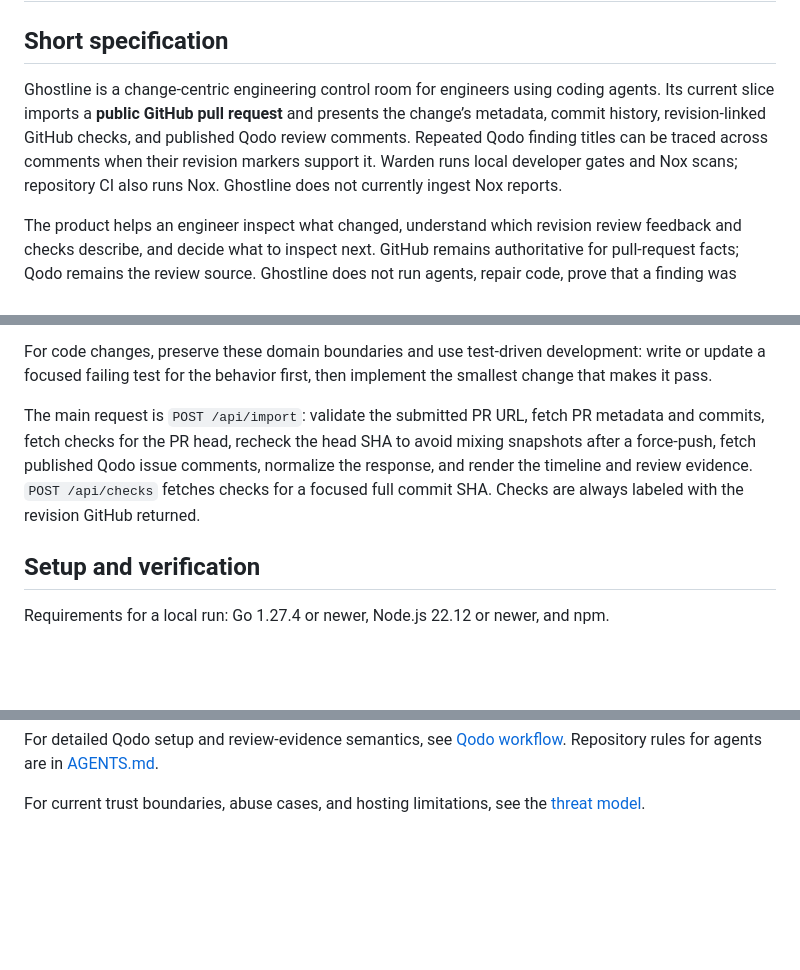
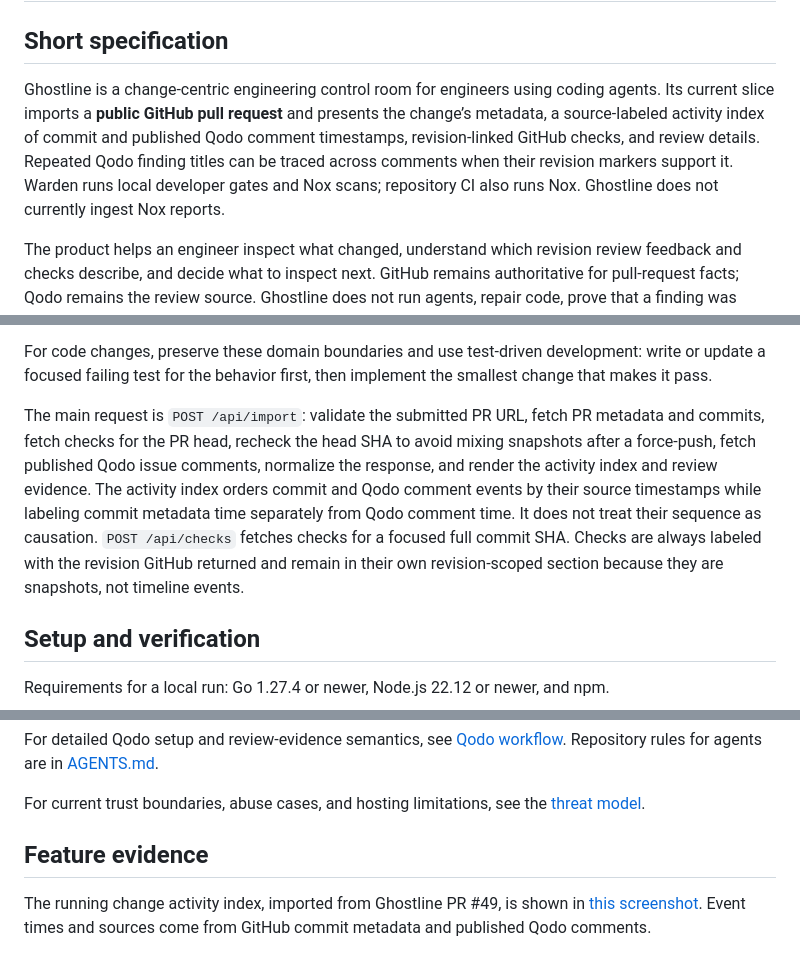
Before and after one commit to felixgeelhaar/ghostline, a Markdown page: docs/project-guide.md, 3 parts joined by grey strips. Rendered like a GitHub page; blank space fills up the shorter version.

Commit message:
feat: add source-labeled change activity index

```diff
--- a/docs/project-guide.md
+++ b/docs/project-guide.md
@@ -2,7 +2,7 @@
 
 ## Short specification
 
-Ghostline is a change-centric engineering control room for engineers using coding agents. Its current slice imports a **public GitHub pull request** and presents the change’s metadata, commit history, revision-linked GitHub checks, and published Qodo review comments. Repeated Qodo finding titles can be traced across comments when their revision markers support it. Warden runs local developer gates and Nox scans; repository CI also runs Nox. Ghostline does not currently ingest Nox reports.
+Ghostline is a change-centric engineering control room for engineers using coding agents. Its current slice imports a **public GitHub pull request** and presents the change’s metadata, a source-labeled activity index of commit and published Qodo comment timestamps, revision-linked GitHub checks, and review details. Repeated Qodo finding titles can be traced across comments when their revision markers support it. Warden runs local developer gates and Nox scans; repository CI also runs Nox. Ghostline does not currently ingest Nox reports.
 
 The product helps an engineer inspect what changed, understand which revision review feedback and checks describe, and decide what to inspect next. GitHub remains authoritative for pull-request facts; Qodo remains the review source. Ghostline does not run agents, repair code, prove that a finding was fixed, or replace CI, Qodo, Nox, or Warden. It does not scan a developer’s local filesystem.
 
@@ -31,7 +31,7 @@ The frontend validates API payloads with Zod at the boundary in `frontend/src/do
 
 For code changes, preserve these domain boundaries and use test-driven development: write or update a focused failing test for the behavior first, then implement the smallest change that makes it pass.
 
-The main request is `POST /api/import`: validate the submitted PR URL, fetch PR metadata and commits, fetch checks for the PR head, recheck the head SHA to avoid mixing snapshots after a force-push, fetch published Qodo issue comments, normalize the response, and render the timeline and review evidence. `POST /api/checks` fetches checks for a focused full commit SHA. Checks are always labeled with the revision GitHub returned.
+The main request is `POST /api/import`: validate the submitted PR URL, fetch PR metadata and commits, fetch checks for the PR head, recheck the head SHA to avoid mixing snapshots after a force-push, fetch published Qodo issue comments, normalize the response, and render the activity index and review evidence. The activity index orders commit and Qodo comment events by their source timestamps while labeling commit metadata time separately from Qodo comment time. It does not treat their sequence as causation. `POST /api/checks` fetches checks for a focused full commit SHA. Checks are always labeled with the revision GitHub returned and remain in their own revision-scoped section because they are snapshots, not timeline events.
 
 ## Setup and verification
 
@@ -76,3 +76,7 @@ Warden configures pre-commit and pre-push gates in `.warden.yaml`. It runs the G
 For detailed Qodo setup and review-evidence semantics, see [Qodo workflow](qodo-workflow.md). Repository rules for agents are in [AGENTS.md](../AGENTS.md).
 
 For current trust boundaries, abuse cases, and hosting limitations, see the [threat model](threat-model.md).
+
+## Feature evidence
+
+The running change activity index, imported from Ghostline PR #49, is shown in [this screenshot](feature-evidence/change-activity-index.jpg). Event times and sources come from GitHub commit metadata and published Qodo comments.
```
Also changed, not shown: docs/feature-evidence/change-activity-index.jpg (added), 5 other files.
